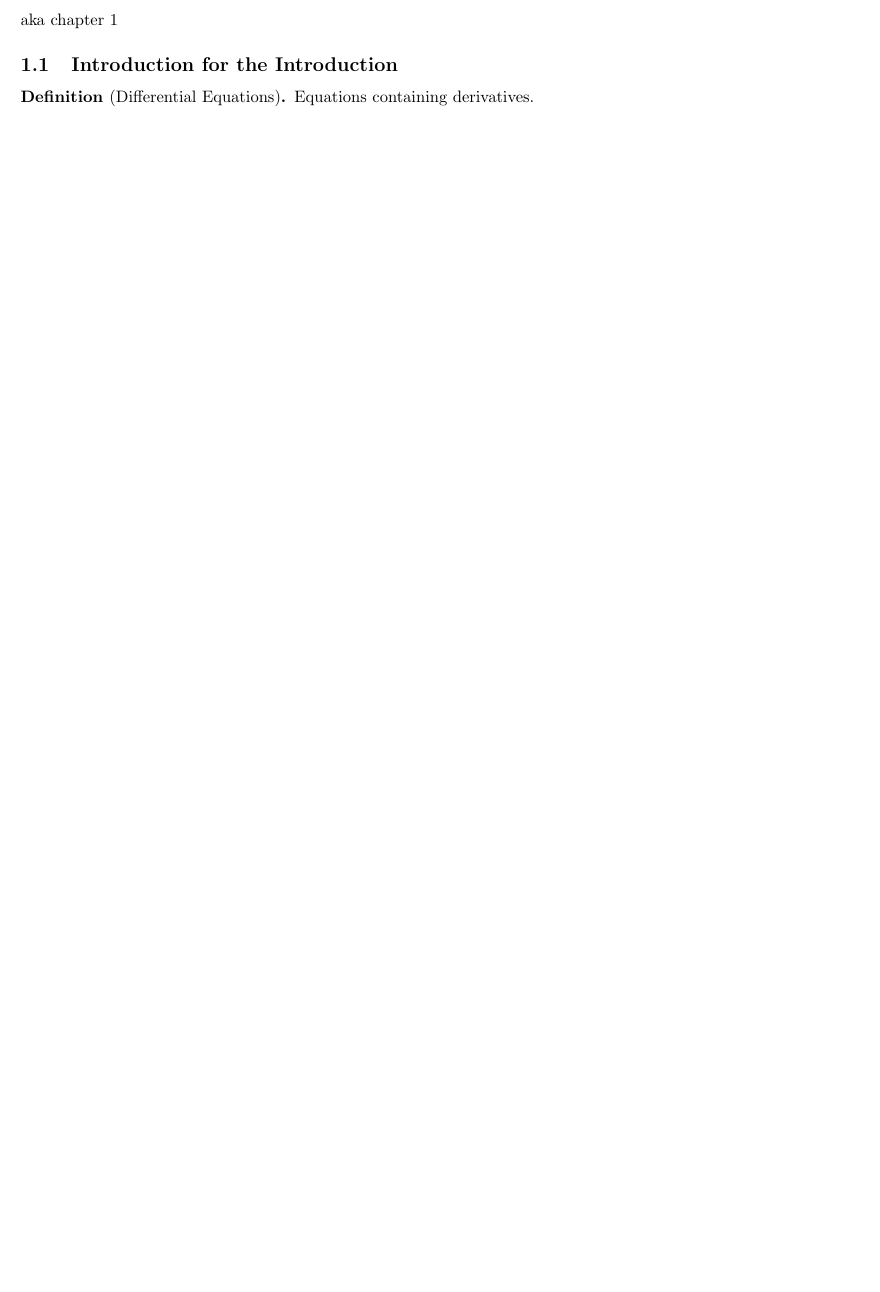
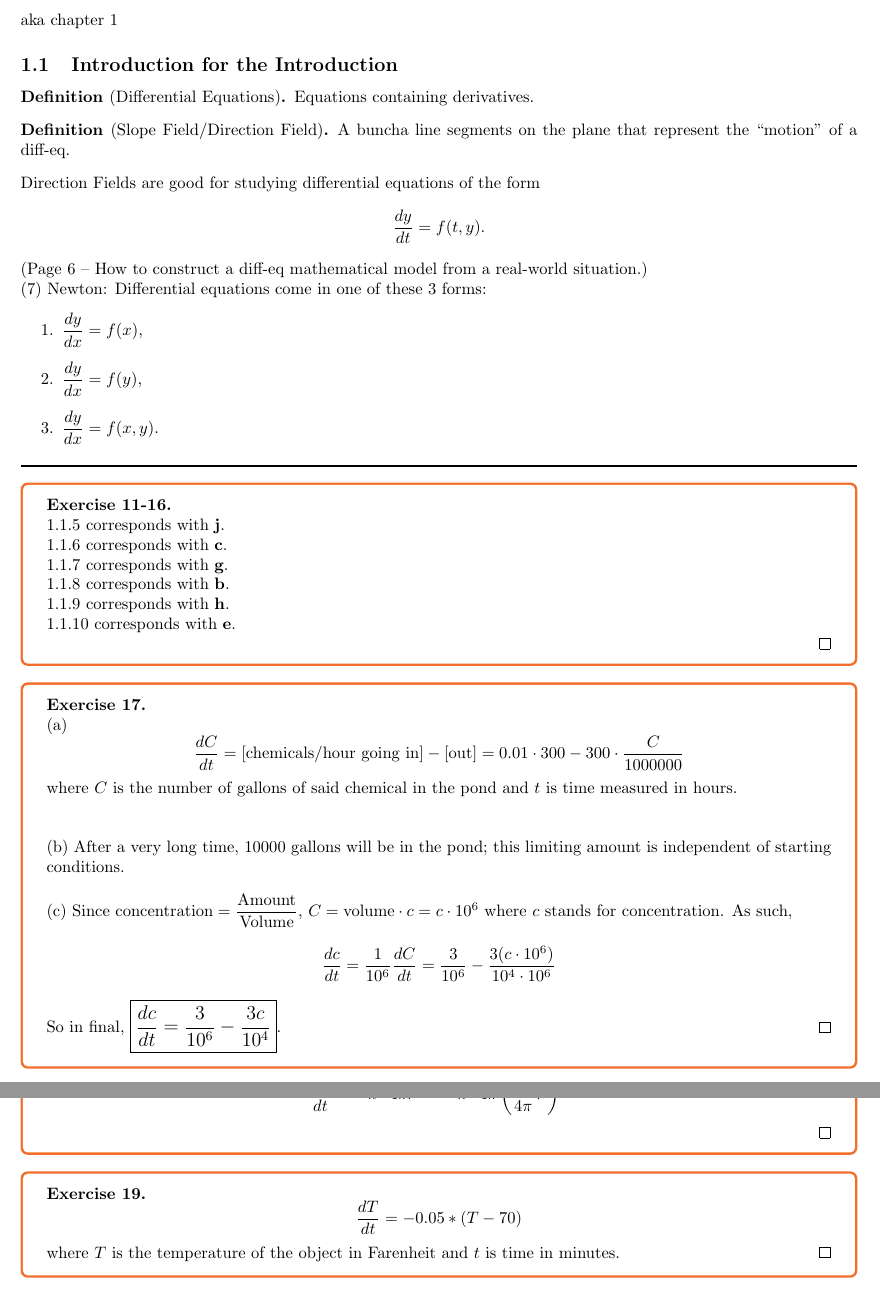
Before and after one commit to LeopardCheetah/diff-eq-notes, a LaTeX document (diff_eqs.tex, which reads chapters/ch1/1-1.tex): part of page 4 of 4 before the commit and two parts of pages 4 and 5 of 5 after it, the two joined at a grey line, cut so that both start at the same text, the shorter picture padded with empty space. Compiled offline with pdfLaTeX.

Commit message:
finished re-structing repo + add section 1.1

```diff
--- /dev/null
+++ b/chapters/ch1/1-1.tex
@@ -0,0 +1,63 @@
+\documentclass[../../diff_eqs.tex]{subfiles}
+
+\begin{document}
+
+
+\begin{definition}[Differential Equations]
+    Equations containing derivatives.
+\end{definition}
+
+\begin{definition}[Slope Field/Direction Field]
+    A buncha line segments on the plane that represent the ``motion'' of a diff-eq.
+\end{definition}
+
+Direction Fields are good for studying differential equations of the form $$\frac{dy}{dt} = f(t, y)\text{.}$$
+
+(Page 6 -- How to construct a diff-eq mathematical model from a real-world situation.)
+
+(7) Newton: Differential equations come in one of these 3 forms:
+\begin{enumerate}
+    \item $\mathlarger{ \frac{dy}{dx} = f(x) }$,
+    \item $\mathlarger{ \frac{dy}{dx} = f(y) }$,
+    \item $\mathlarger{ \frac{dy}{dx} = f(x, y) }$.
+\end{enumerate}
+
+
+\hr
+
+\begin{exercise}{11-16}
+
+    1.1.5 corresponds with \textbf{j}. \\
+    1.1.6 corresponds with \textbf{c}.   \\
+    1.1.7 corresponds with \textbf{g}.   \\
+    1.1.8 corresponds with \textbf{b}.   \\
+    1.1.9 corresponds with \textbf{h}.   \\
+    1.1.10 corresponds with \textbf{e}.   \\
+\end{exercise}
+
+\begin{exercise}{17}
+
+    (a) $$\frac{dC}{dt} = \text{[chemicals/hour going in]} - \text{[out]} = 0.01 \cdot 300 - 300 \cdot \frac{C}{1000000}$$ where $C$ is the number of gallons of said chemical in the pond and $t$ is time measured in hours. \\
+
+    \phantom \\
+
+    (b) After a very long time, 10000 gallons will be in the pond; this limiting amount is independent of starting conditions.
+
+    \phantom \\
+
+    (c) Since $\mathlarger{ \text{concentration} = \frac{\text{Amount}}{\text{Volume}} }$, $C = \text{volume} \cdot c = c\cdot 10^6$ where $c$ stands for concentration. As such, $$\frac{dc}{dt} = \frac{1}{10^6} \frac{dC}{dt} = \frac{3}{10^6} - \frac{3(c \cdot 10^6)}{10^4 \cdot 10^6}$$
+    So in final, $\boxed{\mathlarger{\frac{dc}{dt} = \frac{3}{10^6} - \frac{3c}{10^4}}}$.
+\end{exercise}
+
+\begin{exercise}{18}
+    $$\frac{dV}{dt} = -k \cdot 4\pi r^2 = -k \cdot 4\pi \left(\frac{3}{4\pi}V\right)^{\frac{2}{3}}$$
+\end{exercise}
+
+\begin{exercise}{19}
+    $$\frac{dT}{dt} = -0.05*(T - 70)$$ where $T$ is the temperature of the object in Farenheit and $t$ is time in minutes.
+\end{exercise}
+
+
+
+
+\end{document}
--- a/diff_eqs.tex
+++ b/diff_eqs.tex
@@ -50,10 +88,8 @@ Hopefully, I'll also get around ~20-40\% of the problems in the textbook done.
 aka chapter 1
 
 \subsection{Introduction for the Introduction}
+\subfile{chapters/ch1/1-1.tex}
 
-\begin{definition}[Differential Equations]
-    Equations containing derivatives.
-\end{definition}
 
 
 \end{document}
```
Also changed, not shown: diff_eqs.pdf, readme.md, diff_eqs.tex (50 more changed lines), 1 other file.
